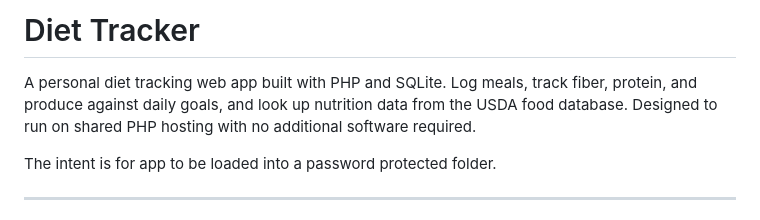
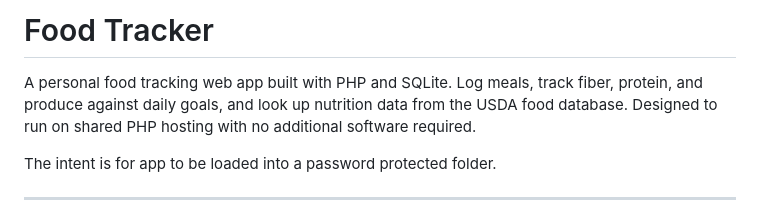
Before and after one commit to karindalziel/food, a Markdown page: README.md, the part around the change. GitHub-like rendering.

```diff
--- a/README.md
+++ b/README.md
@@ -1,6 +1,6 @@
-# Diet Tracker
+# Food Tracker
 
-A personal diet tracking web app built with PHP and SQLite. Log meals, track fiber, protein, and produce against daily goals, and look up nutrition data from the USDA food database. Designed to run on shared PHP hosting with no additional software required.
+A personal food tracking web app built with PHP and SQLite. Log meals, track fiber, protein, and produce against daily goals, and look up nutrition data from the USDA food database. Designed to run on shared PHP hosting with no additional software required.
 
 The intent is for app to be loaded into a password protected folder.
 
```
